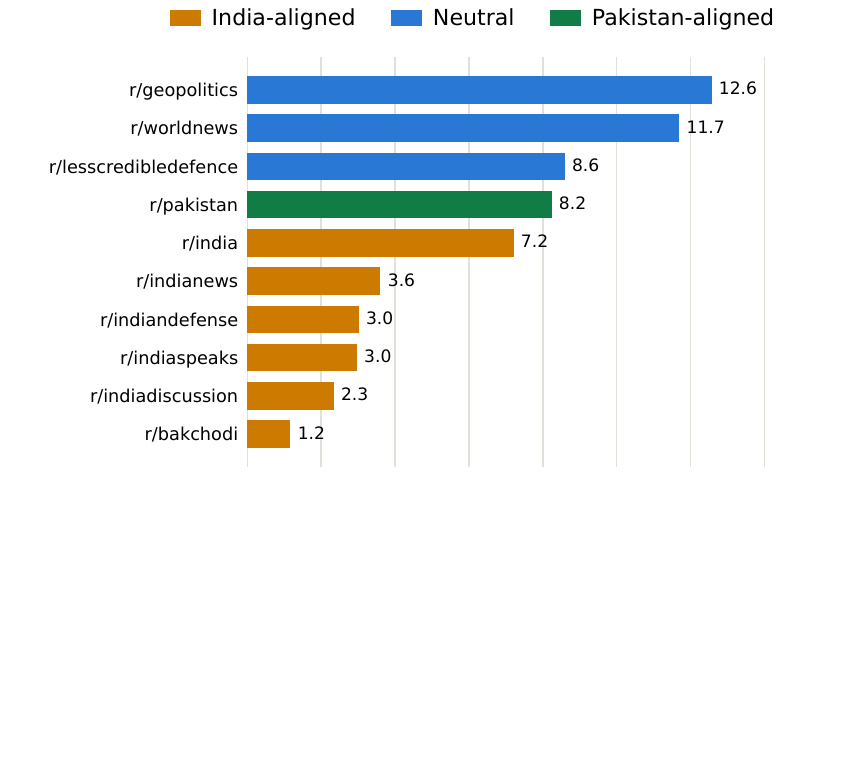
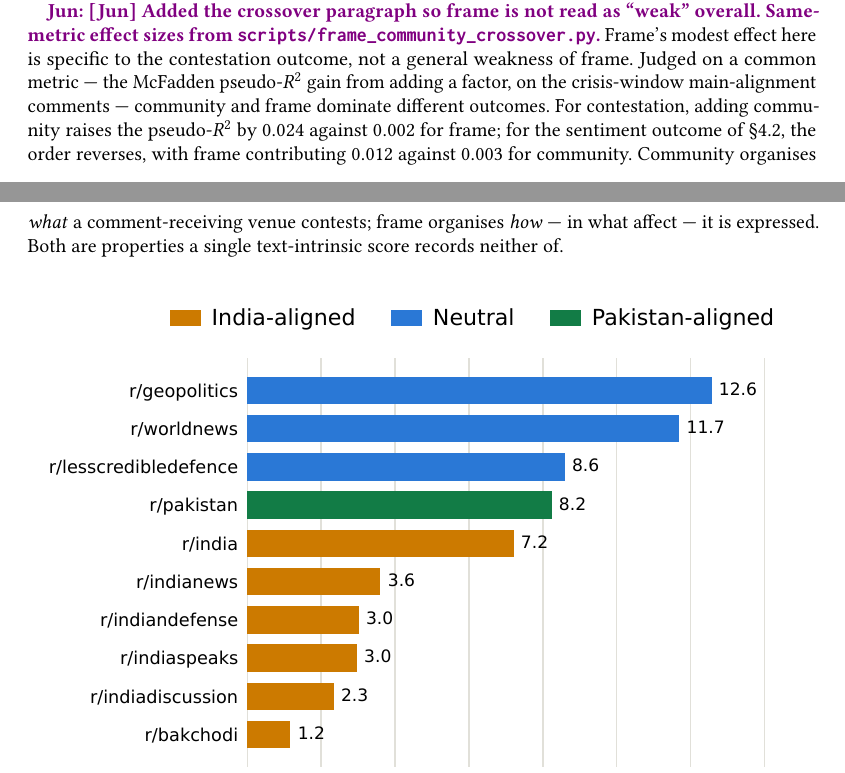
Before and after one commit to Shinhunjun/Longitudinal-Multi-Dimensional-Analysis-of-India-Pakistan-Conflict-Discourse-on-Reddit-2019-2025-, a LaTeX paper (main.tex, which reads sections/05_findings.tex): part of page 20 of 40 before the commit and two parts of pages 19 and 20 of 40 after it, the two joined at a grey line, cut at the place of the change, the shorter picture padded with empty space. Compiled offline with pdfLaTeX.

Commit message:
Findings 5.1: add frame-community crossover (frame drives sentiment, not contestation)
Pre-empts the 'frame is weak' misreading. Same-metric McFadden pseudo-R2 gains:
contestation is driven by community (+0.024 vs frame +0.002), sentiment is driven
by frame (+0.012 vs community +0.003). Community organises WHAT is contested;
frame organises HOW (in what affect) it is expressed -- both invisible to a
single text-intrinsic score. Supports the frame x community spine with honest
same-metric evidence. From scripts/frame_community_crossover.py.

Co-Authored-By: Claude <noreply@anthropic.com>

```diff
--- a/sections/05_findings.tex
+++ b/sections/05_findings.tex
@@ -87,6 +87,18 @@
 offensiveness ($V = 0.009$). Contestation is more strongly organised by context
 than by tone, though no single factor determines it. Table~\ref{tab:r8equiv}
 reports the per-frame equivalence tests and the three effect sizes in full.
+
+\jun{[Jun] Added the crossover paragraph so frame is not read as ``weak''
+overall. Same-metric effect sizes from \texttt{scripts/frame\_community\_crossover.py}.}
+Frame's modest effect here is specific to the contestation outcome, not a general
+weakness of frame. Judged on a common metric --- the McFadden pseudo-$R^2$ gain
+from adding a factor, on the crisis-window main-alignment comments --- community
+and frame dominate different outcomes. For contestation, adding community raises
+the pseudo-$R^2$ by $0.024$ against $0.002$ for frame; for the sentiment outcome
+of \S\ref{sec:results-rq2}, the order reverses, with frame contributing $0.012$
+against $0.003$ for community. Community organises \emph{what} a comment-receiving
+venue contests; frame organises \emph{how} --- in what affect --- it is expressed.
+Both are properties a single text-intrinsic score records neither of.
 
 \begin{figure}[htbp]
   \centering
```
